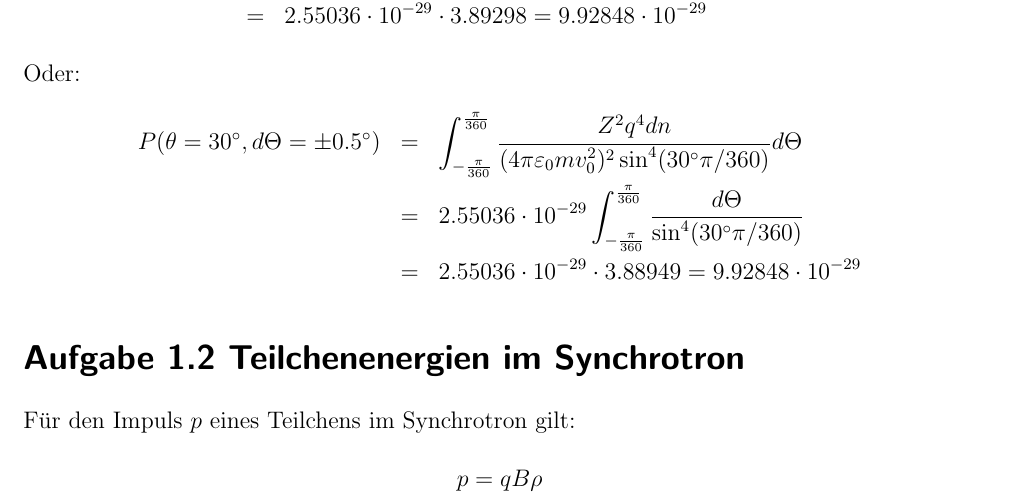
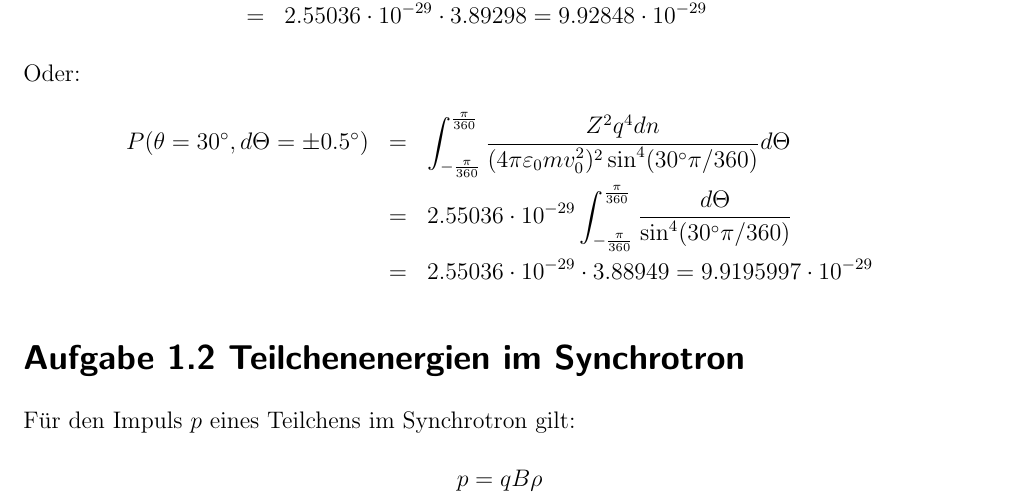
Before and after one commit to desdemonda/besch, a LaTeX problem sheet (Übungen/uebung1.tex): part of page 1 of 2, cut so that both start at the same text. The pictures show the PDF file Übungen/uebung1.pdf that the author committed with the source.

Commit message:
Ergebnis Aufg. 1 verbessert

```diff
--- a/Übungen/uebung1.tex
+++ b/Übungen/uebung1.tex
@@ -70,7 +70,7 @@ P(θ=30^{\circ}, dΘ=±0.5^{\circ}) &=&
 \frac{Z^2 q^4 d n}{(4 \pi ε_0 m v_0^2)^2 \sin^4(30^\circ \pi /360)} dΘ\\
 &=& 2.55036\cdot 10^{-29} ∫_{-\frac{\pi}{360}}^{\frac{\pi}{360}}
 \frac{dΘ}{\sin^4(30^\circ \pi /360)}\\
-& = & 2.55036 \cdot 10^{-29}\cdot 3.88949 = 9.92848 \cdot 10^{-29}
+& = & 2.55036 \cdot 10^{-29}\cdot 3.88949 = 9.9195997 \cdot 10^{-29}
 \end{eqnarray*}
 
 
```
Also changed, not shown: Übungen/uebung1.pdf.
